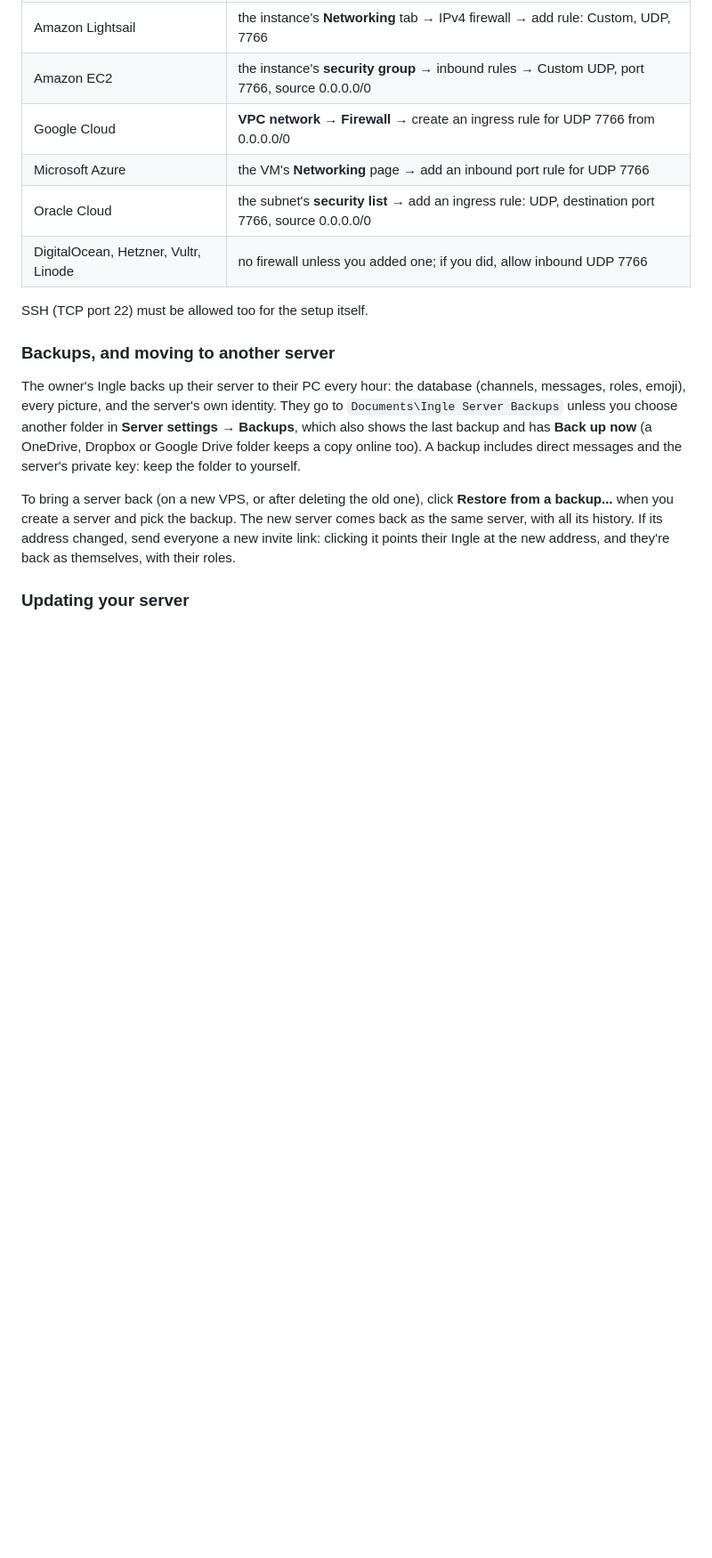
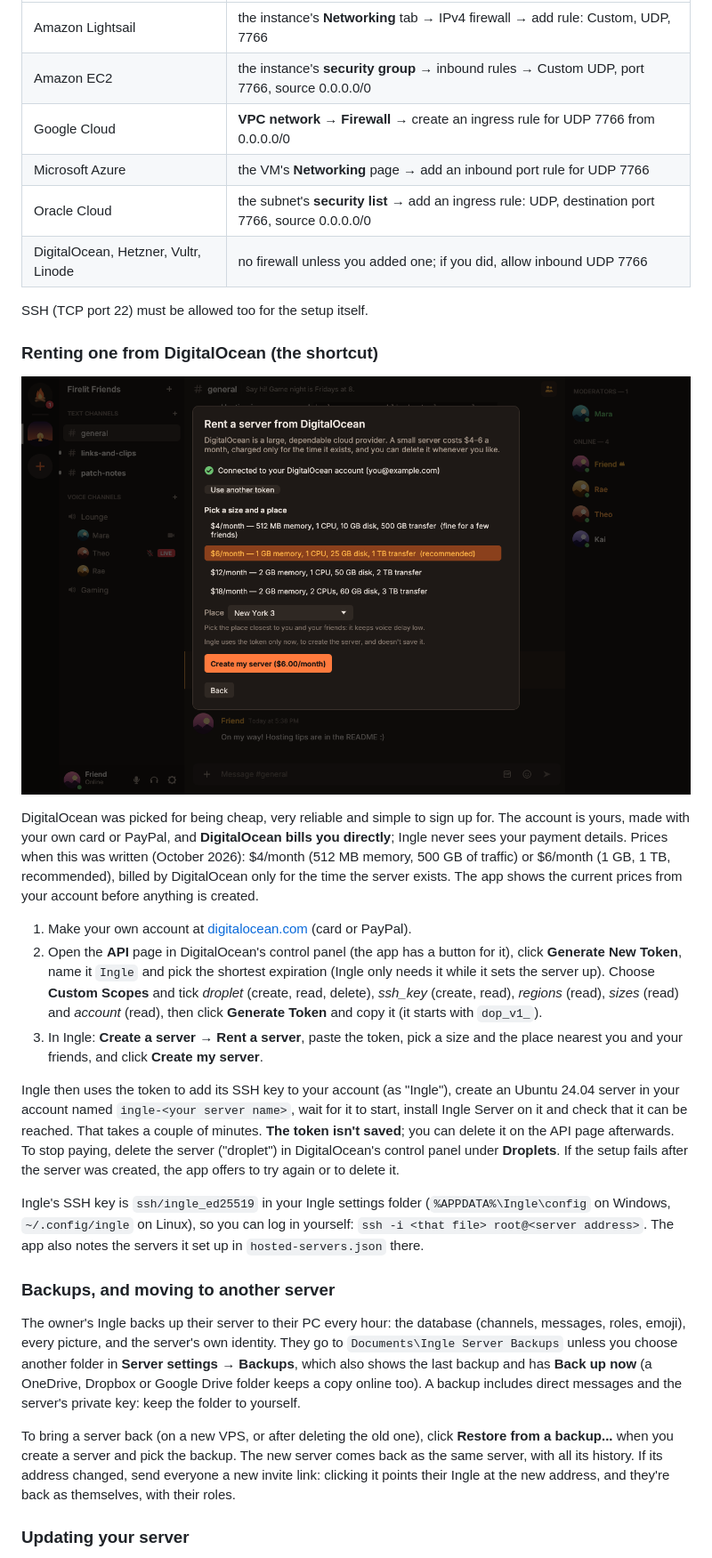
Before and after one commit to bluelight777/Pyr, a Markdown page: README.md, the part around one of its changes. Shown at 89% size. GitHub-like rendering; blank space fills up the shorter version.

```diff
--- a/README.md
+++ b/README.md
@@ -258,6 +249,40 @@ add an inbound rule there for **UDP port 7766 from anywhere (0.0.0.0/0)**, then
 
 SSH (TCP port 22) must be allowed too for the setup itself.
 
+### Renting one from DigitalOcean (the shortcut)
+
+![Renting a server from DigitalOcean in Ingle: pick a size and a place](docs/screenshots/rent-a-server.png)
+
+DigitalOcean was picked for being cheap, very reliable and simple to sign up for. The
+account is yours, made with your own card or PayPal, and **DigitalOcean bills you
+directly**; Ingle never sees your payment details. Prices when this was written (October
+2026): $4/month (512 MB memory, 500 GB of traffic) or $6/month (1 GB, 1 TB, recommended),
+billed by DigitalOcean only for the time the server exists. The app shows the current
+prices from your account before anything is created.
+
+1. Make your own account at [digitalocean.com](https://cloud.digitalocean.com/registrations/new)
+   (card or PayPal).
+2. Open the **API** page in DigitalOcean's control panel (the app has a button for it),
+   click **Generate New Token**, name it `Ingle` and pick the shortest expiration (Ingle only
+   needs it while it sets the server up). Choose **Custom Scopes** and tick *droplet*
+   (create, read, delete), *ssh_key* (create, read), *regions* (read), *sizes* (read) and
+   *account* (read), then click **Generate Token** and copy it (it starts with `dop_v1_`).
+3. In Ingle: **Create a server → Rent a server**, paste the token, pick a size and the
+   place nearest you and your friends, and click **Create my server**.
+
+Ingle then uses the token to add its SSH key to your account (as "Ingle"), create an Ubuntu
+24.04 server in your account named `ingle-<your server name>`, wait for it to start,
+install Ingle Server on it and check that it can be reached. That takes a couple of
+minutes. **The token isn't saved**; you can delete it on the API page afterwards. To stop
+paying, delete the server ("droplet") in DigitalOcean's control panel under **Droplets**.
+If the setup fails after the server was created, the app offers to try again or to delete
+it.
+
+Ingle's SSH key is `ssh/ingle_ed25519` in your Ingle settings folder
+(`%APPDATA%\Ingle\config` on Windows, `~/.config/ingle` on Linux), so you can log in
+yourself: `ssh -i <that file> root@<server address>`. The app also notes the servers it set
+up in `hosted-servers.json` there.
+
 ### Backups, and moving to another server
 
 The owner's Ingle backs up their server to their PC every hour: the database (channels,
```
Also changed, not shown: other parts of README.md (+37 -46 lines).
